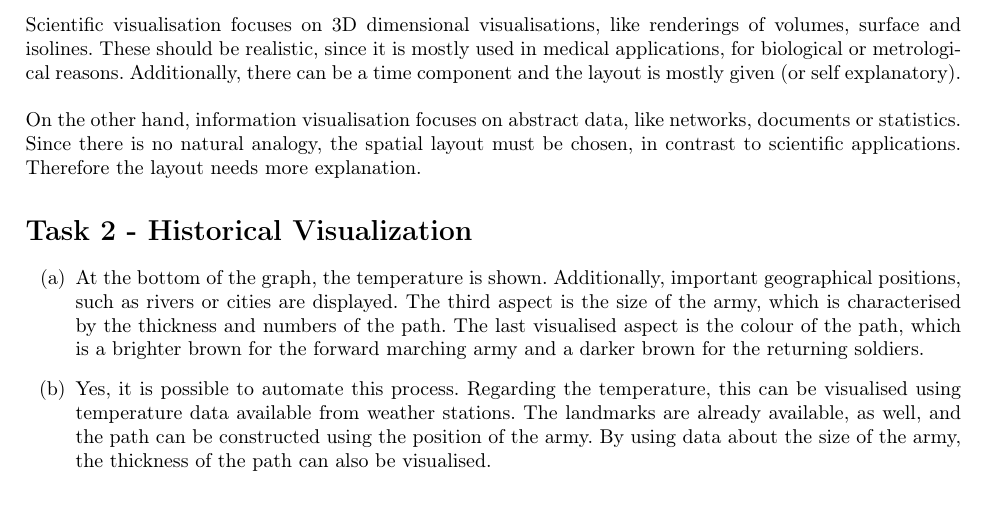
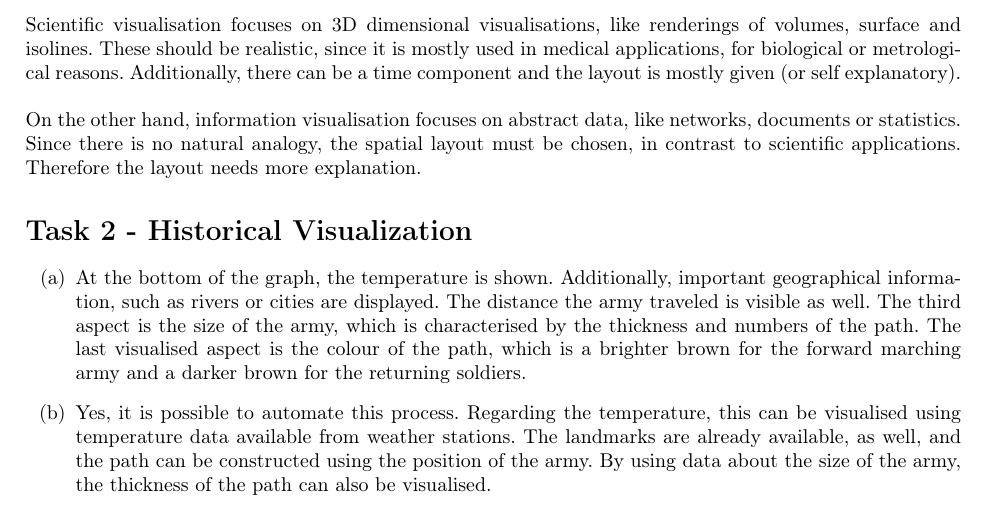
Before and after one commit to Stunkymonkey/infovis, a LaTeX document (ex1/ex1.tex): part of page 1 of 2, cut so that both start at the same text. Compiled offline with pdfLaTeX.

Commit message:
final version ex1

```diff
--- a/ex1/ex1.tex
+++ b/ex1/ex1.tex
@@ -37,7 +37,7 @@
 
 	\begin{enumerate}
 		\item[(a)] At the bottom of the graph, the temperature is shown.
-		Additionally, important geographical positions, such as rivers or cities are displayed.
+		Additionally, important geographical information, such as rivers or cities are displayed. The distance the army traveled is visible as well.
 		The third aspect is the size of the army, which is characterised by the thickness and numbers of the path.
 		The last  visualised aspect is the colour of the path, which is a brighter brown for the forward marching army and a darker brown for the returning soldiers.
 		\item[(b)] Yes, it is possible to automate this process.
```
Also changed, not shown: ex1/ex1.pdf.
